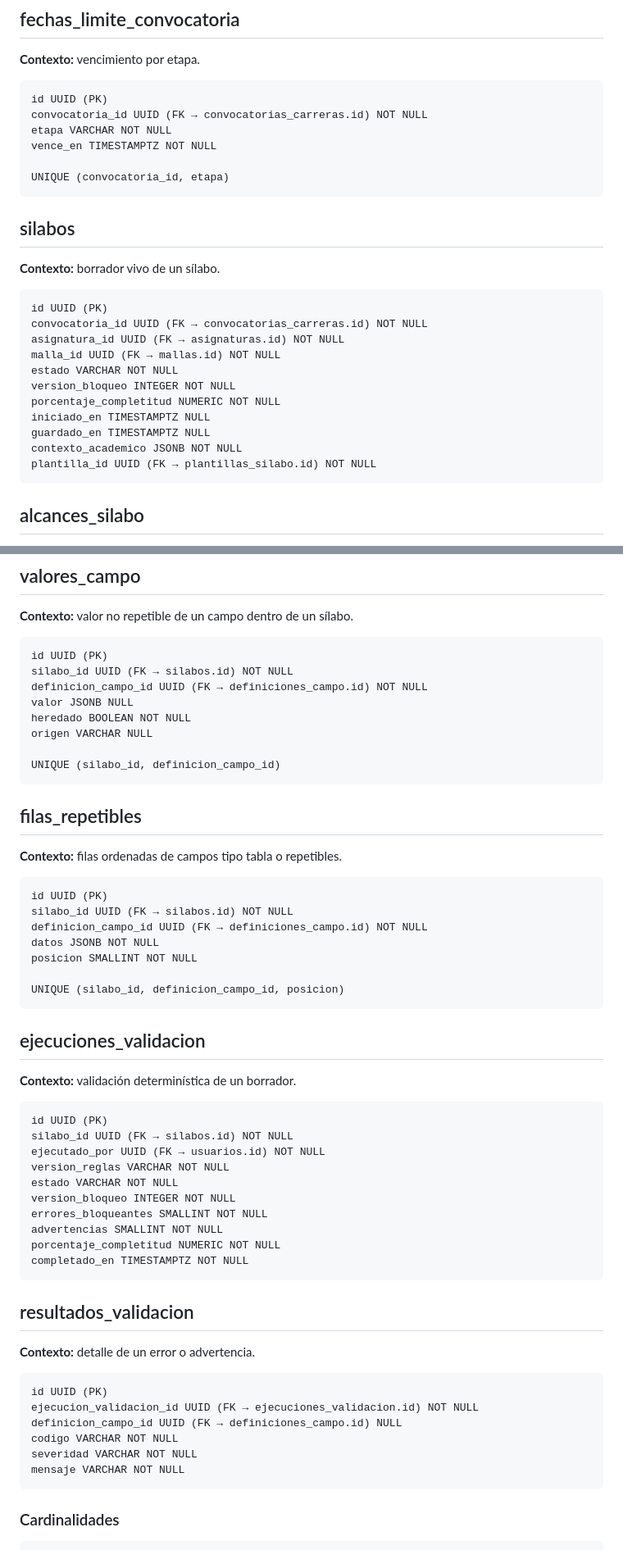
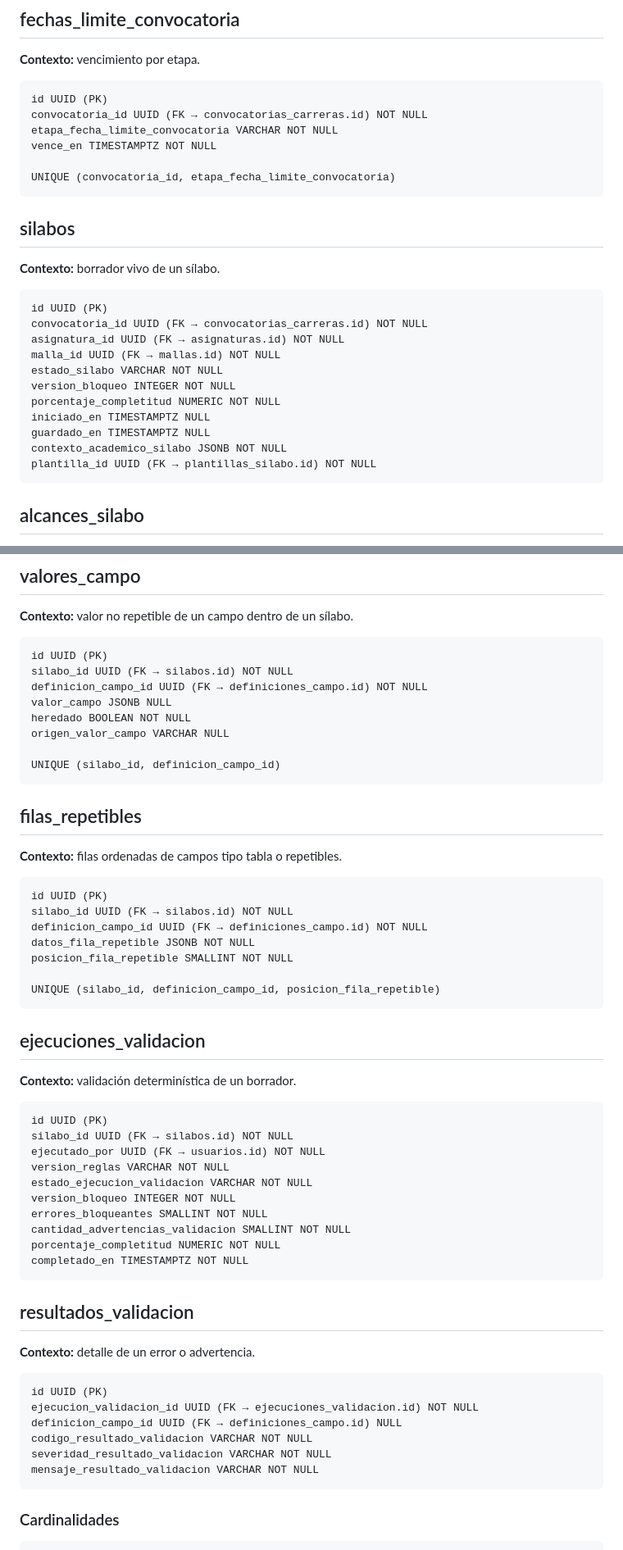
Before and after one commit to Giossue/proyecto-grado-silabos, a Markdown page: docs/architecture/production-database-schema.md, 2 parts joined by grey strips. Shown at 82% size. Drawn GitHub-style.

```diff
--- a/docs/architecture/production-database-schema.md
+++ b/docs/architecture/production-database-schema.md
@@ -403,10 +406,10 @@ UNIQUE (convocatoria_id, fuente_academica_id)
 ~~~text
 id UUID (PK)
 convocatoria_id UUID (FK → convocatorias_carreras.id) NOT NULL
-etapa VARCHAR NOT NULL
+etapa_fecha_limite_convocatoria VARCHAR NOT NULL
 vence_en TIMESTAMPTZ NOT NULL
 
-UNIQUE (convocatoria_id, etapa)
+UNIQUE (convocatoria_id, etapa_fecha_limite_convocatoria)
 ~~~
 
 ## silabos
@@ -418,12 +421,12 @@ id UUID (PK)
 convocatoria_id UUID (FK → convocatorias_carreras.id) NOT NULL
 asignatura_id UUID (FK → asignaturas.id) NOT NULL
 malla_id UUID (FK → mallas.id) NOT NULL
-estado VARCHAR NOT NULL
+estado_silabo VARCHAR NOT NULL
 version_bloqueo INTEGER NOT NULL
 porcentaje_completitud NUMERIC NOT NULL
 iniciado_en TIMESTAMPTZ NULL
 guardado_en TIMESTAMPTZ NULL
-contexto_academico JSONB NOT NULL
+contexto_academico_silabo JSONB NOT NULL
 plantilla_id UUID (FK → plantillas_silabo.id) NOT NULL
 ~~~
 
@@ -463,9 +466,9 @@ UNIQUE (silabo_id, docente_paralelo_id)
 id UUID (PK)
 silabo_id UUID (FK → silabos.id) NOT NULL
 definicion_campo_id UUID (FK → definiciones_campo.id) NOT NULL
-valor JSONB NULL
+valor_campo JSONB NULL
 heredado BOOLEAN NOT NULL
-origen VARCHAR NULL
+origen_valor_campo VARCHAR NULL
 
 UNIQUE (silabo_id, definicion_campo_id)
 ~~~
@@ -478,10 +481,10 @@ UNIQUE (silabo_id, definicion_campo_id)
 id UUID (PK)
 silabo_id UUID (FK → silabos.id) NOT NULL
 definicion_campo_id UUID (FK → definiciones_campo.id) NOT NULL
-datos JSONB NOT NULL
-posicion SMALLINT NOT NULL
+datos_fila_repetible JSONB NOT NULL
+posicion_fila_repetible SMALLINT NOT NULL
 
-UNIQUE (silabo_id, definicion_campo_id, posicion)
+UNIQUE (silabo_id, definicion_campo_id, posicion_fila_repetible)
 ~~~
 
 ## ejecuciones_validacion
@@ -493,10 +496,10 @@ id UUID (PK)
 silabo_id UUID (FK → silabos.id) NOT NULL
 ejecutado_por UUID (FK → usuarios.id) NOT NULL
 version_reglas VARCHAR NOT NULL
-estado VARCHAR NOT NULL
+estado_ejecucion_validacion VARCHAR NOT NULL
 version_bloqueo INTEGER NOT NULL
 errores_bloqueantes SMALLINT NOT NULL
-advertencias SMALLINT NOT NULL
+cantidad_advertencias_validacion SMALLINT NOT NULL
 porcentaje_completitud NUMERIC NOT NULL
 completado_en TIMESTAMPTZ NOT NULL
 ~~~
@@ -509,9 +512,9 @@ completado_en TIMESTAMPTZ NOT NULL
 id UUID (PK)
 ejecucion_validacion_id UUID (FK → ejecuciones_validacion.id) NOT NULL
 definicion_campo_id UUID (FK → definiciones_campo.id) NULL
-codigo VARCHAR NOT NULL
-severidad VARCHAR NOT NULL
-mensaje VARCHAR NOT NULL
+codigo_resultado_validacion VARCHAR NOT NULL
+severidad_resultado_validacion VARCHAR NOT NULL
+mensaje_resultado_validacion VARCHAR NOT NULL
 ~~~
 
 ### Cardinalidades
```
Also changed, not shown: other parts of docs/architecture/production-database-schema.md (+104 -101 lines).
